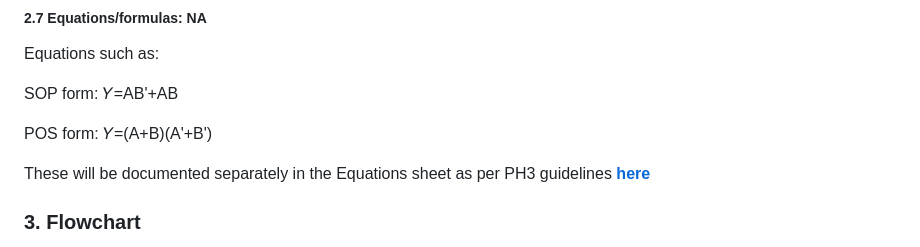
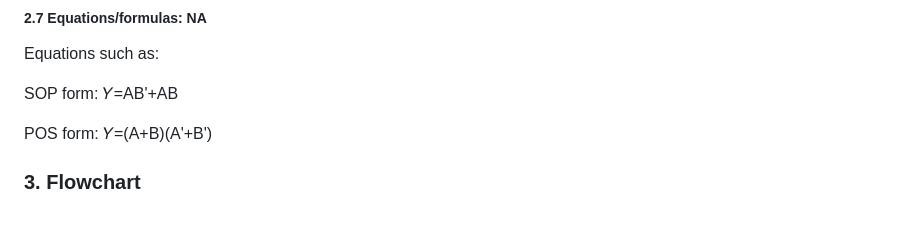
Before and after one commit to rishabh9560168/NextGen-V-Creators-1, a Markdown page: storyboard/README.md, the part around the change. Rendered like a GitHub page; blank space fills up the shorter version.

```diff
--- a/storyboard/README.md
+++ b/storyboard/README.md
@@ -125,8 +125,6 @@ POS form:
 
 
 
-These will be documented separately in the Equations sheet as per PH3 guidelines <b> [here](http://latex.codecogs.com/eqneditor/samples/example3.php) </b>
-
 
 ### 3. Flowchart
 Link to flow chart Here : Store in the  /flowchart folder within pedagogy folder in your repo
```
